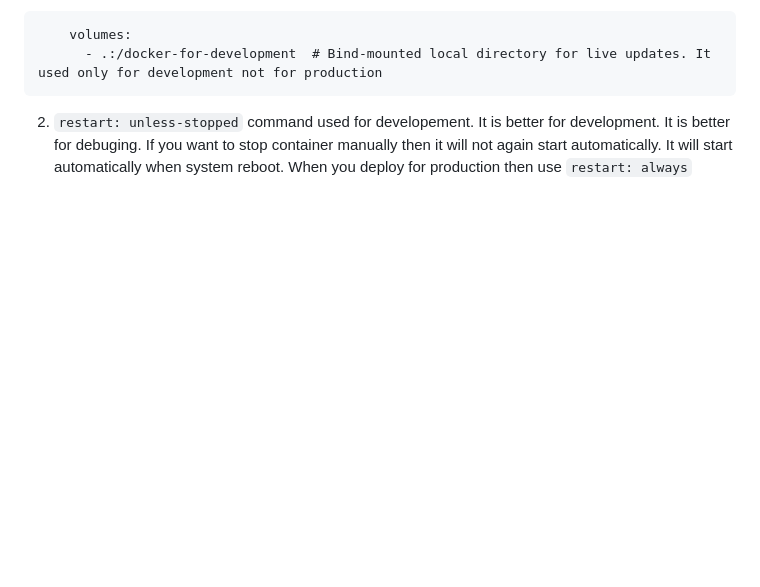
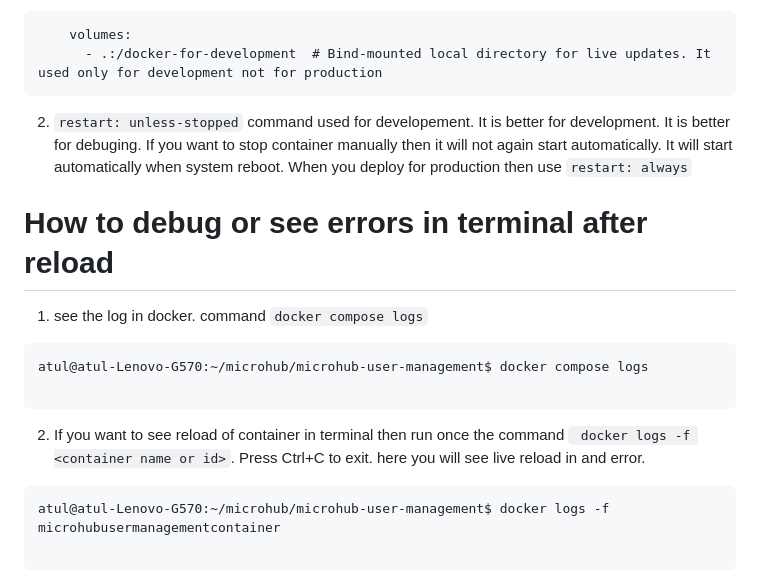
Before and after one commit to atulkrishnathakur/docker-for-development, a Markdown page: README.md, the part around the change. Rendered like a GitHub page; blank space fills up the shorter version.

Commit message:
git readme work

````diff
--- a/README.md
+++ b/README.md
@@ -138,3 +138,15 @@ networks:
 ```
 
 2. `restart: unless-stopped` command used for developement. It is better for development. It is better for debuging. If you want to stop container manually then it will not again start automatically. It will start automatically when system reboot. When you deploy for production then use `restart: always`
+
+# How to debug or see errors in terminal after reload
+1. see the log in docker. command `docker compose logs`
+```
+atul@atul-Lenovo-G570:~/microhub/microhub-user-management$ docker compose logs
+
+```
+2. If you want to see reload of container in terminal then run once the command ` docker logs -f <container name or id>`. Press Ctrl+C to exit. here you will see live reload in and error.
+```
+atul@atul-Lenovo-G570:~/microhub/microhub-user-management$ docker logs -f microhubusermanagementcontainer
+
+```
````
